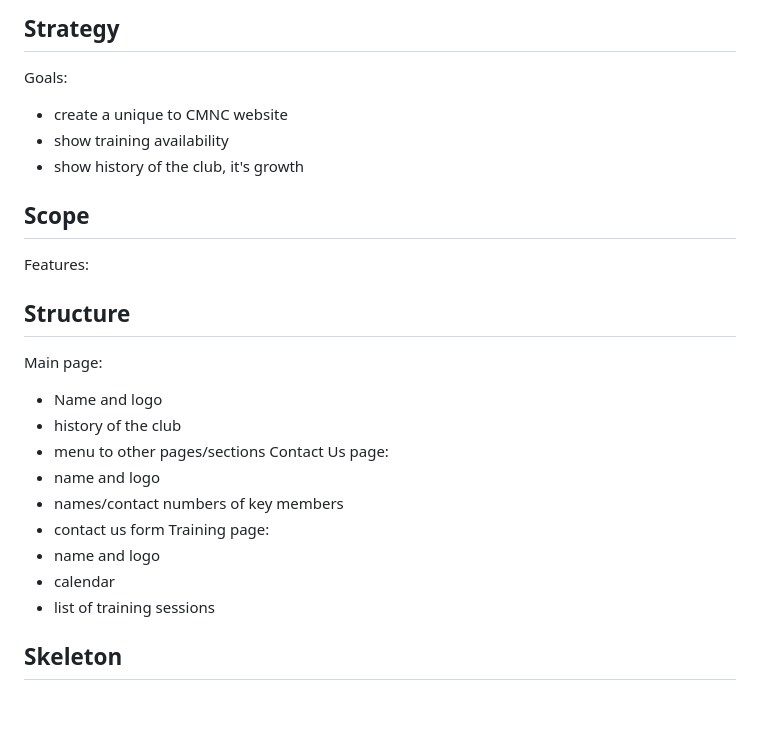
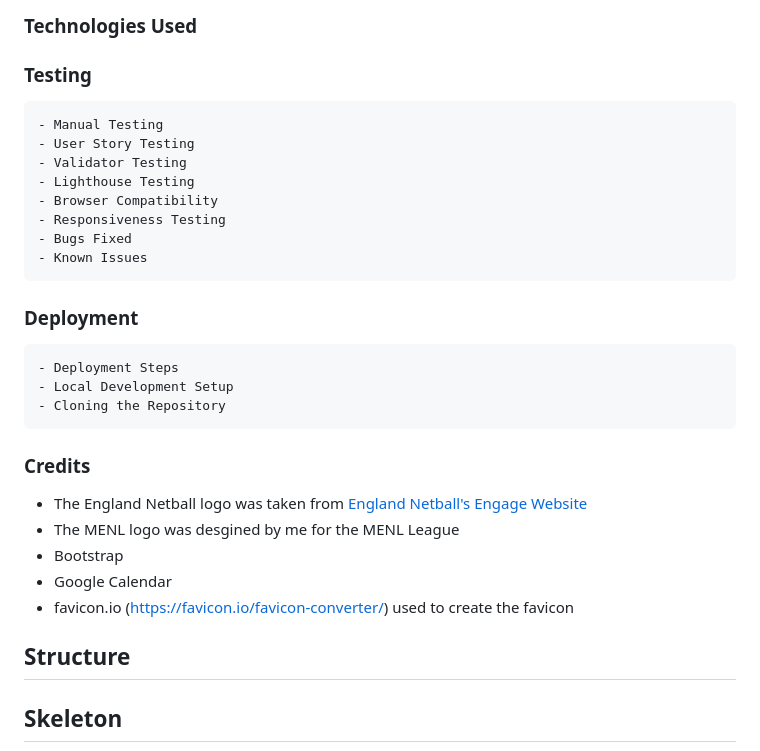
Before and after one commit to kat-richardson-77/cmnc, a Markdown page: README.md, the part around one of its changes. GitHub-like rendering; blank space fills up the shorter version.

```diff
--- a/README.md
+++ b/README.md
@@ -25,25 +67,33 @@ The comnc website is for all netballers to learn about the history of the club.
 
-## Strategy
-Goals:
-- create a unique to CMNC website
-- show training availability
-- show history of the club, it's growth
-## Scope
-Features:
+### Technologies Used
+
+### Testing
+    - Manual Testing
+    - User Story Testing
+    - Validator Testing
+    - Lighthouse Testing
+    - Browser Compatibility
+    - Responsiveness Testing
+    - Bugs Fixed
+    - Known Issues
+
+### Deployment
+    - Deployment Steps
+    - Local Development Setup
+    - Cloning the Repository
+
+### Credits
+  - The England Netball logo was taken from [England Netball's Engage Website](https://engage.englandnetball.co.uk/EnglandNetball)
+  - The MENL logo was desgined by me for the MENL League
+  - Bootstrap
+  - Google Calendar
+  - favicon.io (https://favicon.io/favicon-converter/) used to create the favicon
+
+
+
 
 ## Structure
-Main page:
-- Name and logo
-- history of the club
-- menu to other pages/sections
-Contact Us page:
-- name and logo
-- names/contact numbers of key members
-- contact us form
-Training page:
-- name and logo
-- calendar
-- list of training sessions
+
 ## Skeleton
 ease of navigation, not too many things on each page/section, but the ability to navigate to the wanted area with ease
 ## Surface
```
Also changed, not shown: other parts of README.md (+57 -15 lines).
